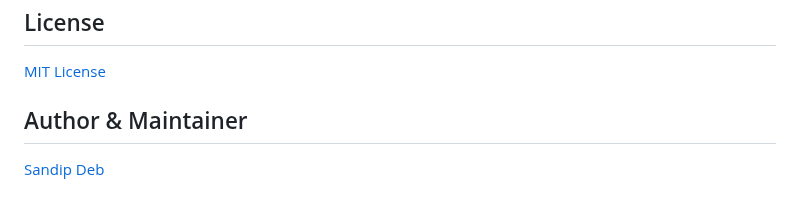
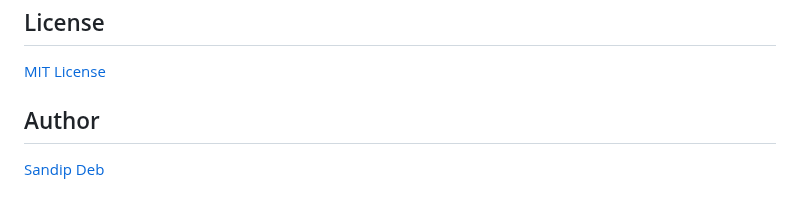
Before and after one commit to SandipDeb05/datacorejs, a Markdown page: README.md, the part around the change. Rendered like a GitHub page.

```diff
--- a/README.md
+++ b/README.md
@@ -392,6 +392,6 @@ console.log("BFS starting from vertex B:", graph.bfs("B")); // Should print: ['B
 
 [MIT License](https://github.com/SandipDeb05/datacorejs/blob/main/LICENSE)
 
-## Author & Maintainer
+## Author
 
 [Sandip Deb](https://github.com/SandipDeb05)
```
